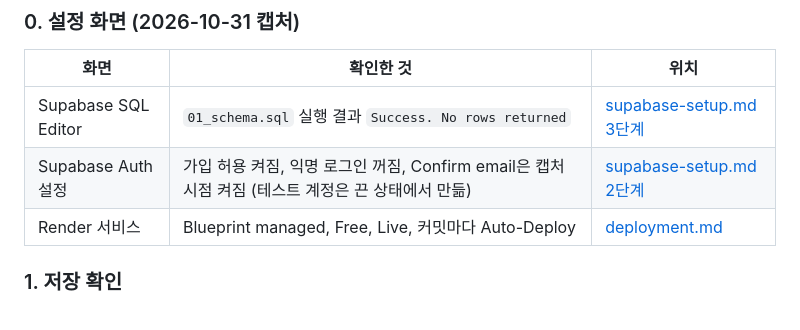
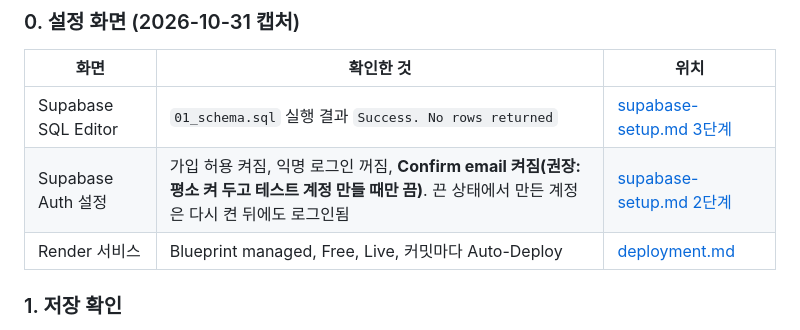
Before and after one commit to eple-lab/task-hive, a Markdown page: docs/verification.md, the part around the change. Drawn GitHub-style.

```diff
--- a/docs/verification.md
+++ b/docs/verification.md
@@ -21,7 +21,7 @@
 | 화면 | 확인한 것 | 위치 |
 |---|---|---|
 | Supabase SQL Editor | `01_schema.sql` 실행 결과 `Success. No rows returned` | [supabase-setup.md 3단계](supabase-setup.md#3-표-만들기) |
-| Supabase Auth 설정 | 가입 허용 켜짐, 익명 로그인 꺼짐, Confirm email은 캡처 시점 켜짐 (테스트 계정은 끈 상태에서 만듦) | [supabase-setup.md 2단계](supabase-setup.md#2-로그인-설정-이메일-인증-끄기) |
+| Supabase Auth 설정 | 가입 허용 켜짐, 익명 로그인 꺼짐, **Confirm email 켜짐(권장: 평소 켜 두고 테스트 계정 만들 때만 끔)**. 끈 상태에서 만든 계정은 다시 켠 뒤에도 로그인됨 | [supabase-setup.md 2단계](supabase-setup.md#2-로그인-설정-이메일-인증) |
 | Render 서비스 | Blueprint managed, Free, Live, 커밋마다 Auto-Deploy | [deployment.md](deployment.md#실제-배포-화면) |
 
 ### 1. 저장 확인
```
Also changed, not shown: docs/roadmap.md (+1 -1 lines), docs/supabase-setup.md (+18 -7 lines).
